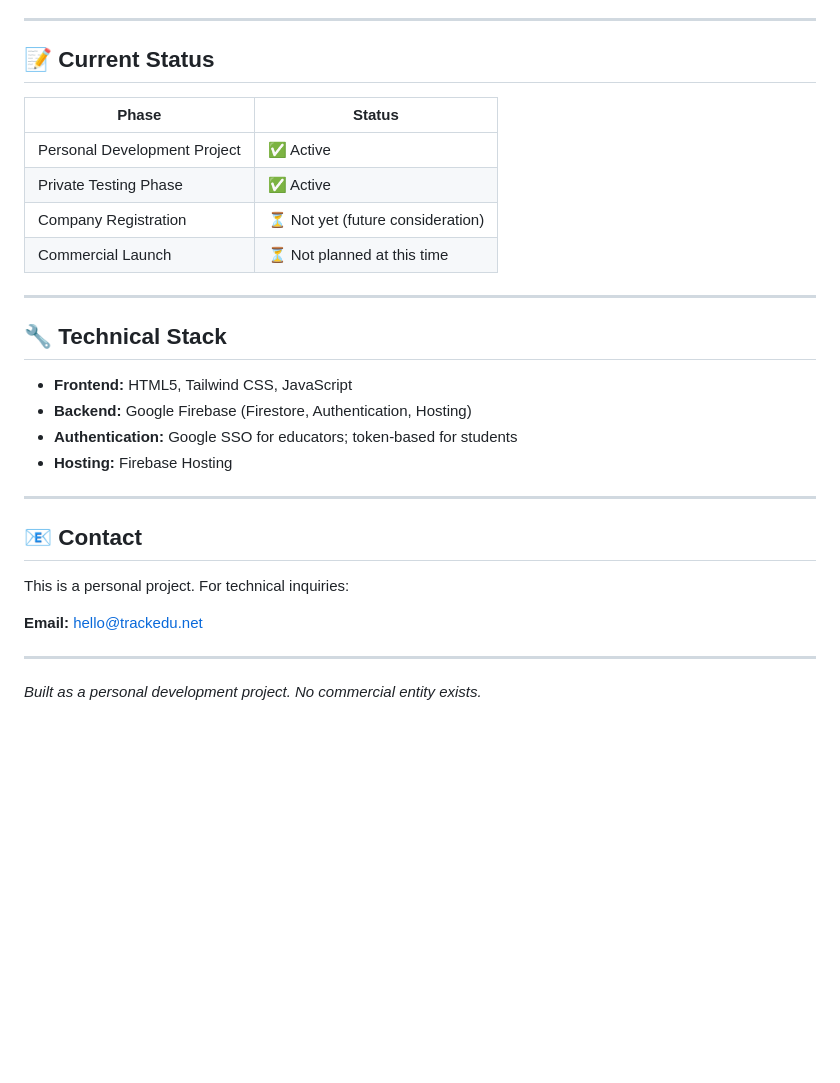
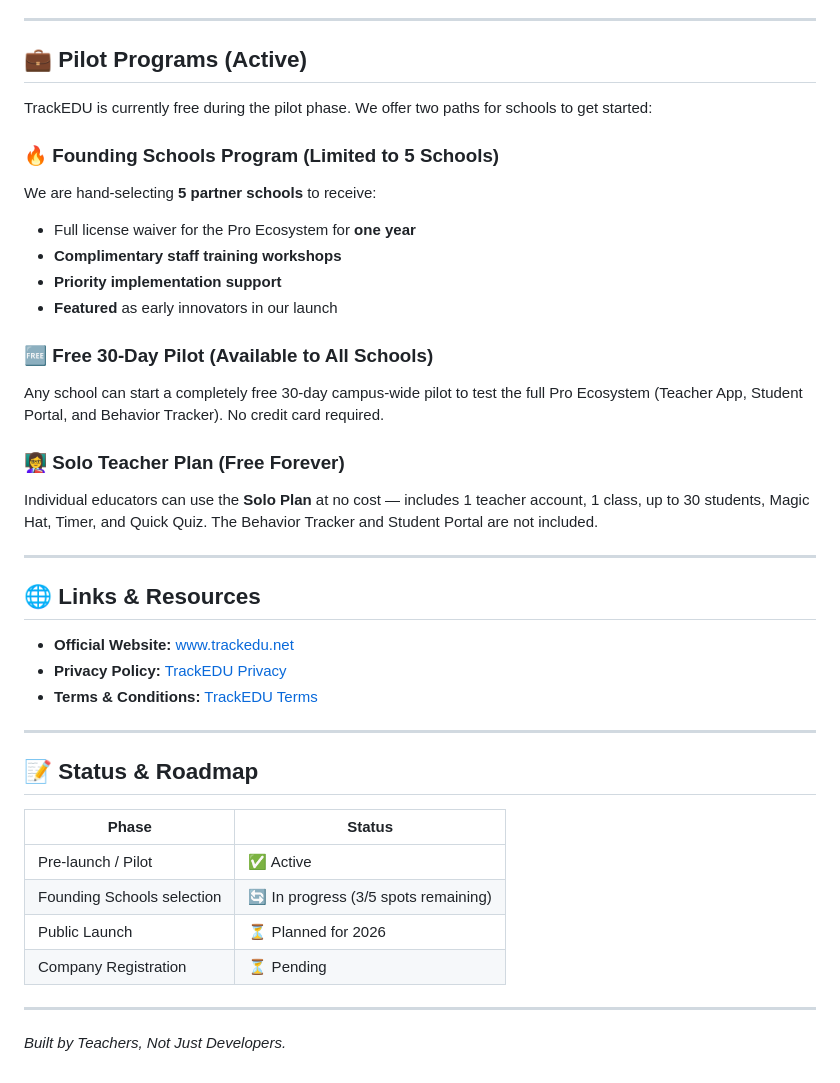
Before and after one commit to TrackEDU/trackedu-site, a Markdown page: README.md, the part around one of its changes. GitHub-like rendering; blank space fills up the shorter version.

```diff
--- a/README.md
+++ b/README.md
@@ -50,32 +52,42 @@ A dedicated tool concept for counsellors and school leaders.
 
 ---
 
-## 📝 Current Status
+## 💼 Pilot Programs (Active)
+
+TrackEDU is currently free during the pilot phase. We offer two paths for schools to get started:
+
+### 🔥 Founding Schools Program (Limited to 5 Schools)
+We are hand‑selecting **5 partner schools** to receive:
+- Full license waiver for the Pro Ecosystem for **one year**
+- **Complimentary staff training workshops**
+- **Priority implementation support**
+- **Featured** as early innovators in our launch
+
+### 🆓 Free 30‑Day Pilot (Available to All Schools)
+Any school can start a completely free 30‑day campus‑wide pilot to test the full Pro Ecosystem (Teacher App, Student Portal, and Behavior Tracker). No credit card required.
+
+### 👩‍🏫 Solo Teacher Plan (Free Forever)
+Individual educators can use the **Solo Plan** at no cost — includes 1 teacher account, 1 class, up to 30 students, Magic Hat, Timer, and Quick Quiz. The Behavior Tracker and Student Portal are not included.
+
+---
+
+## 🌐 Links & Resources
+
+- **Official Website:** [www.trackedu.net](https://www.trackedu.net)
+- **Privacy Policy:** [TrackEDU Privacy](https://www.trackedu.net/privacy.html)
+- **Terms & Conditions:** [TrackEDU Terms](https://www.trackedu.net/terms.html)
+
+---
+
+## 📝 Status & Roadmap
 
 | Phase | Status |
 |-------|--------|
-| Personal Development Project | ✅ Active |
-| Private Testing Phase | ✅ Active |
-| Company Registration | ⏳ Not yet (future consideration) |
-| Commercial Launch | ⏳ Not planned at this time |
+| Pre‑launch / Pilot | ✅ Active |
+| Founding Schools selection | 🔄 In progress (3/5 spots remaining) |
+| Public Launch | ⏳ Planned for 2026 |
+| Company Registration | ⏳ Pending |
 
 ---
 
-## 🔧 Technical Stack
-
-- **Frontend:** HTML5, Tailwind CSS, JavaScript
-- **Backend:** Google Firebase (Firestore, Authentication, Hosting)
-- **Authentication:** Google SSO for educators; token-based for students
-- **Hosting:** Firebase Hosting
-
----
-
-## 📧 Contact
-
-This is a personal project. For technical inquiries:
-
-**Email:** hello@trackedu.net
-
----
-
-*Built as a personal development project. No commercial entity exists.*
+*Built by Teachers, Not Just Developers.*
```
Also changed, not shown: other parts of README.md (+26 -24 lines).
